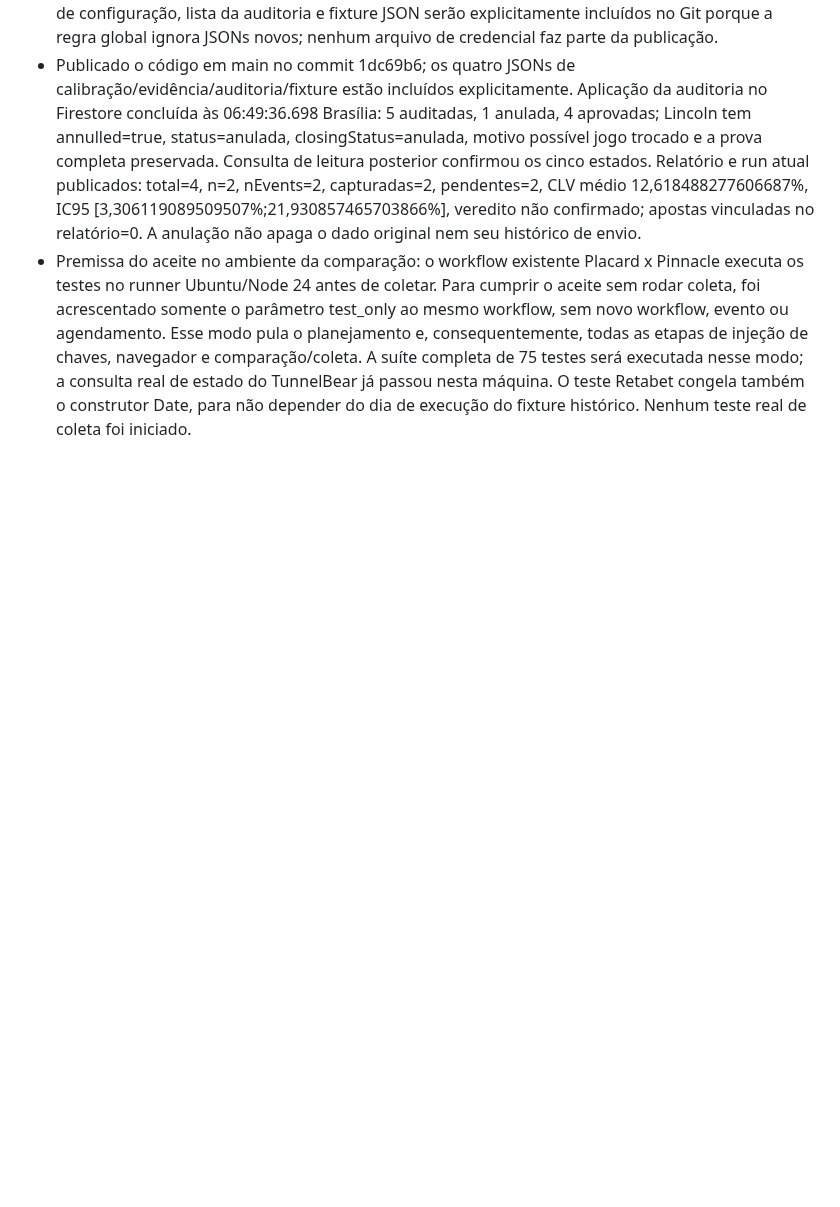
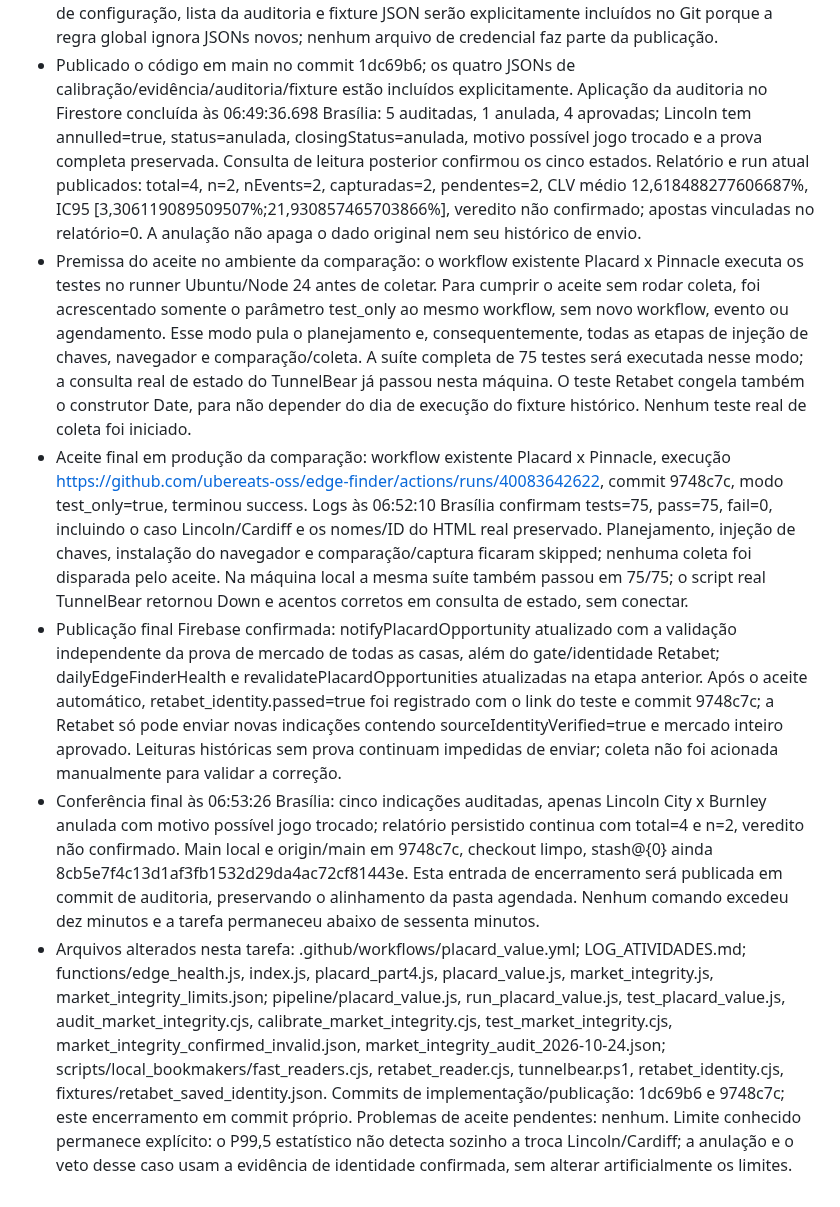
Before and after one commit to ubereats-oss/edge-finder, a Markdown page: LOG_ATIVIDADES.md, the part around the change. GitHub-like rendering; blank space fills up the shorter version.

Commit message:
Record production test acceptance and Retabet identity gate release

```diff
--- a/LOG_ATIVIDADES.md
+++ b/LOG_ATIVIDADES.md
@@ -563,3 +563,7 @@ As entradas são acrescentadas somente ao final. Não registrar tokens, chaves o
 - Publicação Firebase até esta etapa: suspensão inicial de notifyPlacardOpportunity concluída; atualizações de dailyEdgeFinderHealth, revalidatePlacardOpportunities e notifyPlacardOpportunity concluídas. Reforço final do notificador para exigir prova de mercado de todas as casas em implantação; resultados da aplicação da auditoria e commit serão acrescentados ao final. Arquivos de configuração, lista da auditoria e fixture JSON serão explicitamente incluídos no Git porque a regra global ignora JSONs novos; nenhum arquivo de credencial faz parte da publicação.
 - Publicado o código em main no commit 1dc69b6; os quatro JSONs de calibração/evidência/auditoria/fixture estão incluídos explicitamente. Aplicação da auditoria no Firestore concluída às 06:49:36.698 Brasília: 5 auditadas, 1 anulada, 4 aprovadas; Lincoln tem annulled=true, status=anulada, closingStatus=anulada, motivo possível jogo trocado e a prova completa preservada. Consulta de leitura posterior confirmou os cinco estados. Relatório e run atual publicados: total=4, n=2, nEvents=2, capturadas=2, pendentes=2, CLV médio 12,618488277606687%, IC95 [3,306119089509507%;21,930857465703866%], veredito não confirmado; apostas vinculadas no relatório=0. A anulação não apaga o dado original nem seu histórico de envio.
 - Premissa do aceite no ambiente da comparação: o workflow existente Placard x Pinnacle executa os testes no runner Ubuntu/Node 24 antes de coletar. Para cumprir o aceite sem rodar coleta, foi acrescentado somente o parâmetro test_only ao mesmo workflow, sem novo workflow, evento ou agendamento. Esse modo pula o planejamento e, consequentemente, todas as etapas de injeção de chaves, navegador e comparação/coleta. A suíte completa de 75 testes será executada nesse modo; a consulta real de estado do TunnelBear já passou nesta máquina. O teste Retabet congela também o construtor Date, para não depender do dia de execução do fixture histórico. Nenhum teste real de coleta foi iniciado.
+- Aceite final em produção da comparação: workflow existente Placard x Pinnacle, execução https://github.com/ubereats-oss/edge-finder/actions/runs/40083642622, commit 9748c7c, modo test_only=true, terminou success. Logs às 06:52:10 Brasília confirmam tests=75, pass=75, fail=0, incluindo o caso Lincoln/Cardiff e os nomes/ID do HTML real preservado. Planejamento, injeção de chaves, instalação do navegador e comparação/captura ficaram skipped; nenhuma coleta foi disparada pelo aceite. Na máquina local a mesma suíte também passou em 75/75; o script real TunnelBear retornou Down e acentos corretos em consulta de estado, sem conectar.
+- Publicação final Firebase confirmada: notifyPlacardOpportunity atualizado com a validação independente da prova de mercado de todas as casas, além do gate/identidade Retabet; dailyEdgeFinderHealth e revalidatePlacardOpportunities atualizadas na etapa anterior. Após o aceite automático, retabet_identity.passed=true foi registrado com o link do teste e commit 9748c7c; a Retabet só pode enviar novas indicações contendo sourceIdentityVerified=true e mercado inteiro aprovado. Leituras históricas sem prova continuam impedidas de enviar; coleta não foi acionada manualmente para validar a correção.
+- Conferência final às 06:53:26 Brasília: cinco indicações auditadas, apenas Lincoln City x Burnley anulada com motivo possível jogo trocado; relatório persistido continua com total=4 e n=2, veredito não confirmado. Main local e origin/main em 9748c7c, checkout limpo, stash@{0} ainda 8cb5e7f4c13d1af3fb1532d29da4ac72cf81443e. Esta entrada de encerramento será publicada em commit de auditoria, preservando o alinhamento da pasta agendada. Nenhum comando excedeu dez minutos e a tarefa permaneceu abaixo de sessenta minutos.
+- Arquivos alterados nesta tarefa: .github/workflows/placard_value.yml; LOG_ATIVIDADES.md; functions/edge_health.js, index.js, placard_part4.js, placard_value.js, market_integrity.js, market_integrity_limits.json; pipeline/placard_value.js, run_placard_value.js, test_placard_value.js, audit_market_integrity.cjs, calibrate_market_integrity.cjs, test_market_integrity.cjs, market_integrity_confirmed_invalid.json, market_integrity_audit_2026-10-24.json; scripts/local_bookmakers/fast_readers.cjs, retabet_reader.cjs, tunnelbear.ps1, retabet_identity.cjs, fixtures/retabet_saved_identity.json. Commits de implementação/publicação: 1dc69b6 e 9748c7c; este encerramento em commit próprio. Problemas de aceite pendentes: nenhum. Limite conhecido permanece explícito: o P99,5 estatístico não detecta sozinho a troca Lincoln/Cardiff; a anulação e o veto desse caso usam a evidência de identidade confirmada, sem alterar artificialmente os limites.
```
